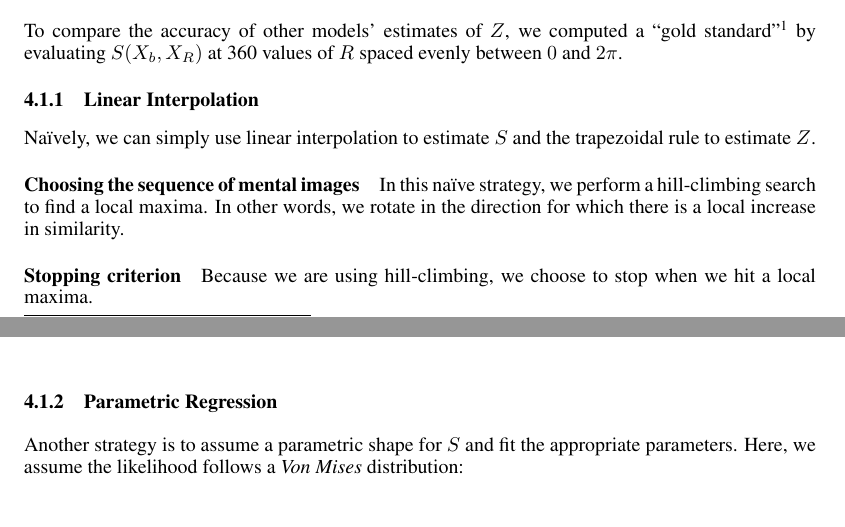
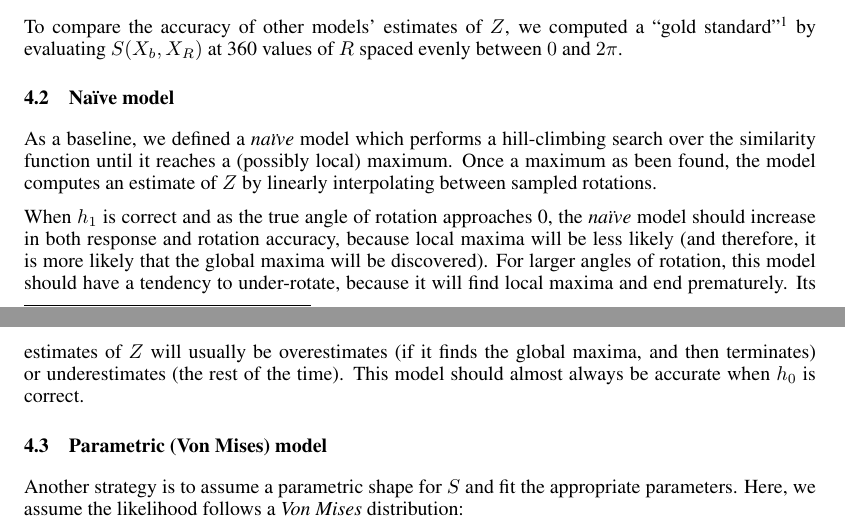
Before and after one commit to jhamrick/optimal-mental-rotation, a LaTeX paper (man/final-project.tex): two parts of pages 4 and 5 of 8, joined at a grey line, cut so that both start at the same text. Compiled offline with pdfLaTeX.

Commit message:
Clean up naive model section

```diff
--- a/man/final-project.tex
+++ b/man/final-project.tex
@@ -239,7 +239,7 @@ a ``gold standard''\footnote{This only gives an accurate estimate of
 evaluating $S(X_b, X_R)$ at 360 values of $R$ spaced evenly between
 $0$ and $2\pi$.
 
-\subsubsection{Linear Interpolation}
+\subsection{Na\"ive model}
 
 \begin{figure}[t]
   \centering
@@ -257,21 +257,24 @@ $0$ and $2\pi$.
   \end{subfigure}
 \end{figure}
 
-Na\"ively, we can simply use linear interpolation to estimate $S$ and
-the trapezoidal rule to estimate $Z$.
+As a baseline, we defined a \textit{na\"ive} model which performs a
+hill-climbing search over the similarity function until it reaches a
+(possibly local) maximum. Once a maximum as been found, the model
+computes an estimate of $Z$ by linearly interpolating between sampled
+rotations.
 
-\paragraph{Choosing the sequence of mental images}
+When $h_1$ is correct and as the true angle of rotation approaches 0,
+the \textit{na\"ive} model should increase in both response and
+rotation accuracy, because local maxima will be less likely (and
+therefore, it is more likely that the global maxima will be
+discovered). For larger angles of rotation, this model should have a
+tendency to under-rotate, because it will find local maxima and end
+prematurely. Its estimates of $Z$ will usually be overestimates (if it
+finds the global maxima, and then terminates) or underestimates (the
+rest of the time). This model should almost always be accurate when
+$h_0$ is correct.
 
-In this naïve strategy, we perform a hill-climbing search to find a
-local maxima. In other words, we rotate in the direction for which
-there is a local increase in similarity.
-
-\paragraph{Stopping criterion}
-
-Because we are using hill-climbing, we choose to stop when we hit a
-local maxima.
-
-\subsubsection{Parametric Regression}
+\subsection{Parametric (Von Mises) model}
 
 Another strategy is to assume a parametric shape for $S$ and fit the
 appropriate parameters. Here, we assume the likelihood follows a
```
